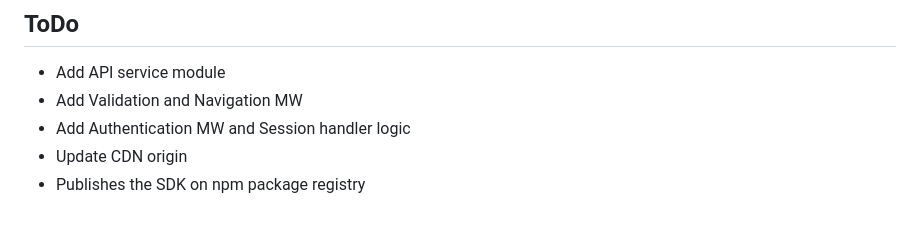
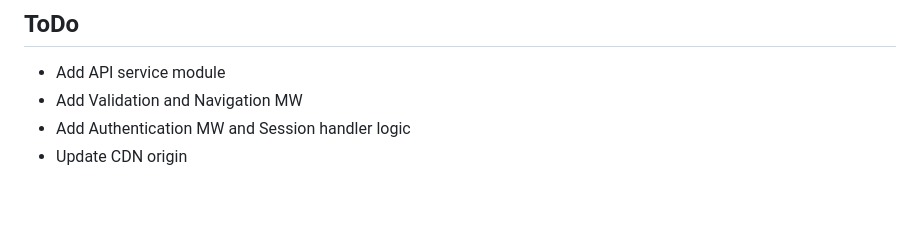
Before and after one commit to cabinetoffice/node-web-template, a Markdown page: README.md, the part around the change. GitHub-like rendering.

Commit message:
Update README.md
Simple change on Readme file

```diff
--- a/README.md
+++ b/README.md
@@ -87,4 +87,3 @@ You will be able to access it on [localhost:3000](localhost:3000).
 - Add Validation and Navigation MW
 - Add Authentication MW and Session handler logic
 - Update CDN origin
-- Publishes the SDK on npm package registry
```
